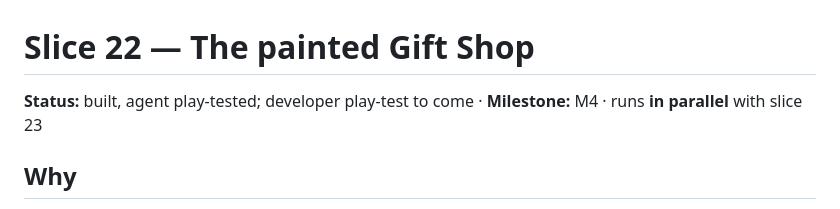
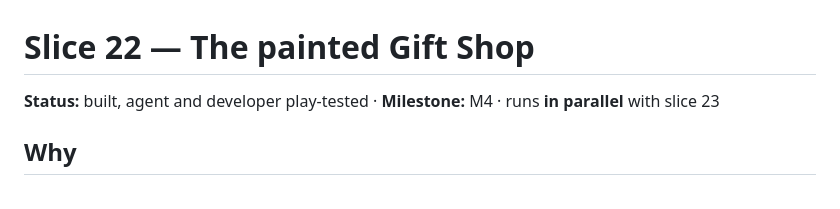
Before and after one commit to ratteler50/escape-from-the-escape-room, a Markdown page: docs/slices/22-gift-shop-art.md, the part around the change. GitHub-like rendering.

Commit message:
Slice 22: developer play-tested
Co-Authored-By: Claude Opus 5.5 <noreply@anthropic.com>

```diff
--- a/docs/slices/22-gift-shop-art.md
+++ b/docs/slices/22-gift-shop-art.md
@@ -1,6 +1,6 @@
 # Slice 22 — The painted Gift Shop
 
-**Status:** built, agent play-tested; developer play-test to come · **Milestone:** M4 · runs **in parallel** with slice 23
+**Status:** built, agent and developer play-tested · **Milestone:** M4 · runs **in parallel** with slice 23
 
 ## Why
 
```
